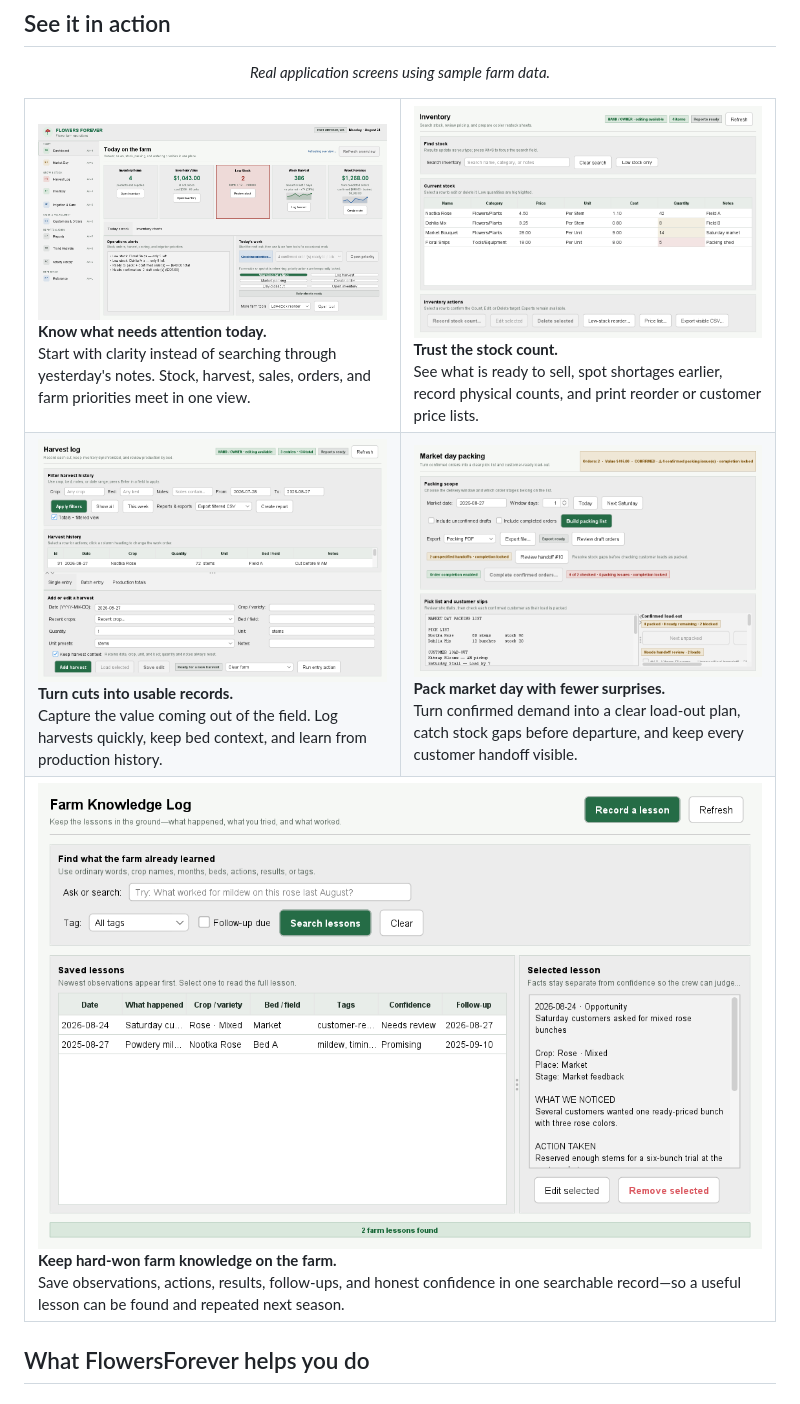
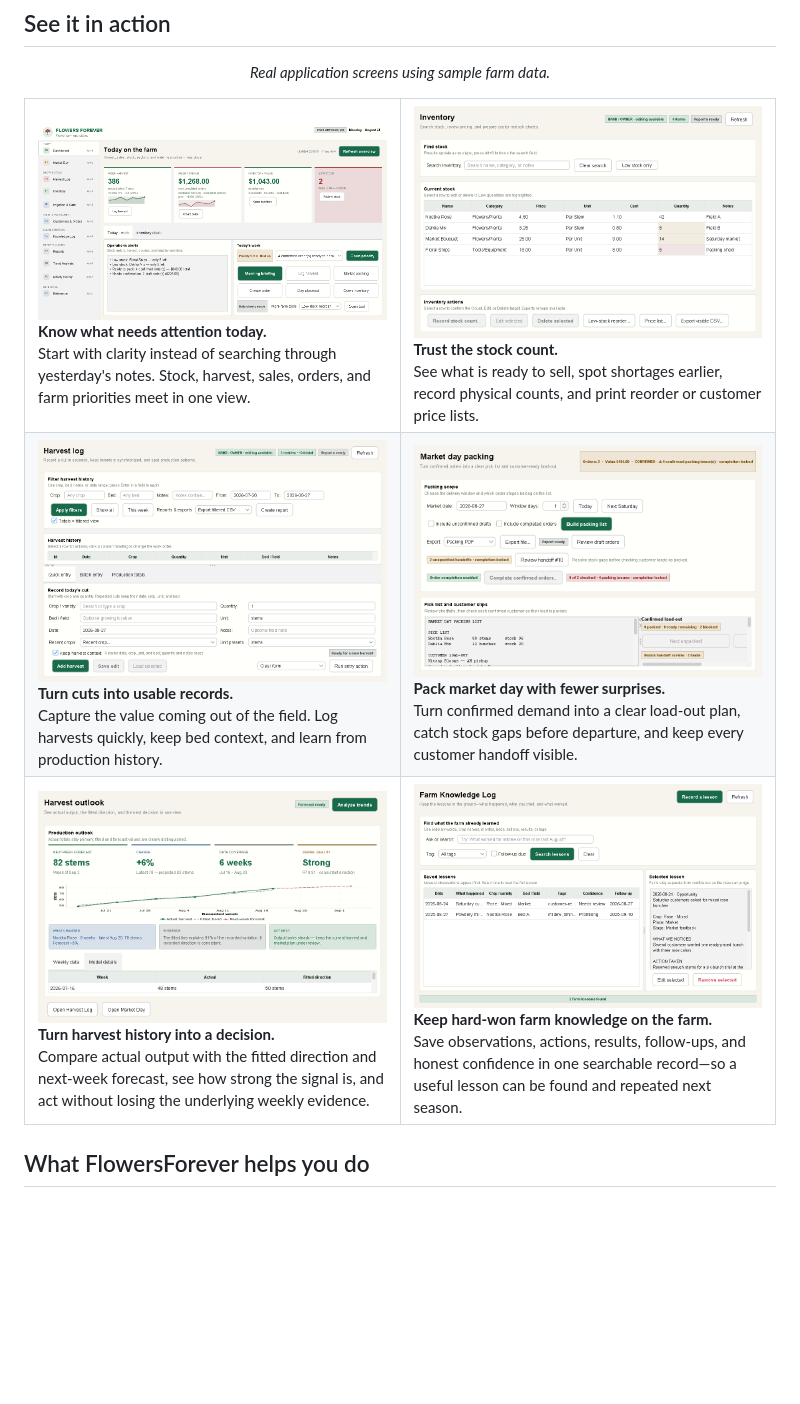
Before and after one commit to RicheyWorks/FlowersForever, a Markdown page: README.md, the part around the change. GitHub-like rendering; pictures changed too: docs/images/app-dashboard.png, docs/images/app-harvest-log.png, docs/images/app-inventory.png; blank space fills up the shorter version.

Commit message:
Polish dashboard harvest and trend workflows

```diff
--- a/README.md
+++ b/README.md
@@ -96,7 +96,12 @@ For a guided first visit, follow the [plain-language desktop user guide](docs/US
     </td>
   </tr>
   <tr>
-    <td colspan="2">
+    <td width="50%">
+      <img src="docs/images/app-trend-analysis.png" alt="FlowersForever harvest outlook showing actual harvest, fitted trend, next-week forecast, evidence, and planning guidance">
+      <br><strong>Turn harvest history into a decision.</strong><br>
+      Compare actual output with the fitted direction and next-week forecast, see how strong the signal is, and act without losing the underlying weekly evidence.
+    </td>
+    <td width="50%">
       <img src="docs/images/app-knowledge-log.png" alt="FlowersForever Farm Knowledge Log showing plain-language search, reusable tags, saved lessons, and selected observation details">
       <br><strong>Keep hard-won farm knowledge on the farm.</strong><br>
       Save observations, actions, results, follow-ups, and honest confidence in one searchable record—so a useful lesson can be found and repeated next season.
```
Also changed, not shown: 9 other files.
